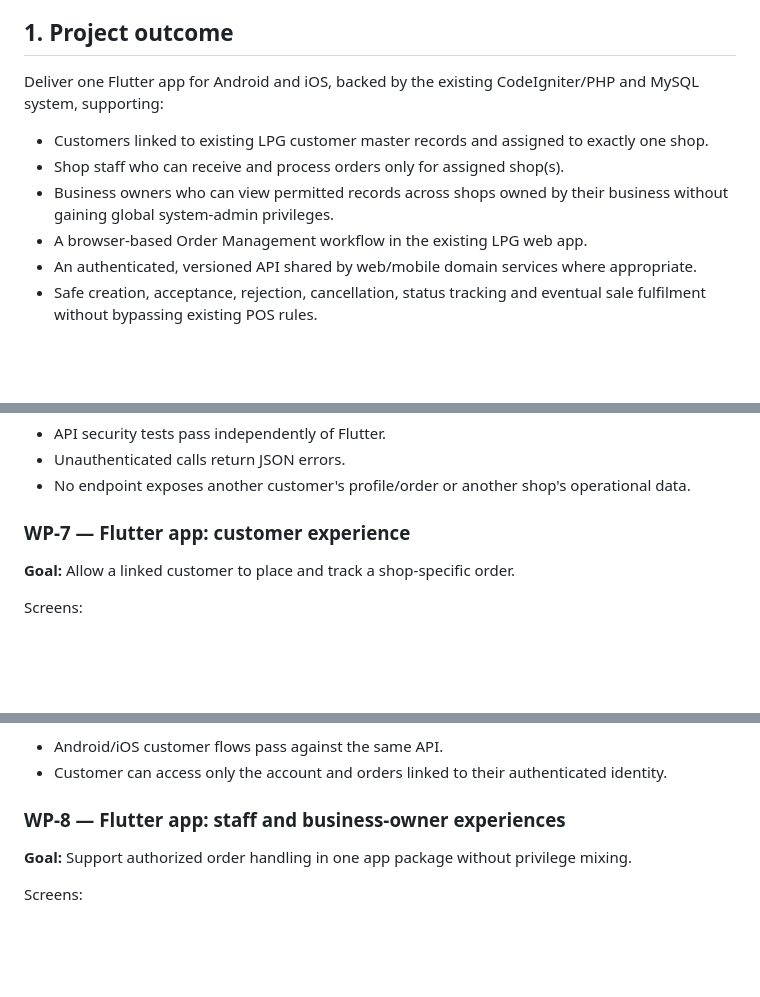
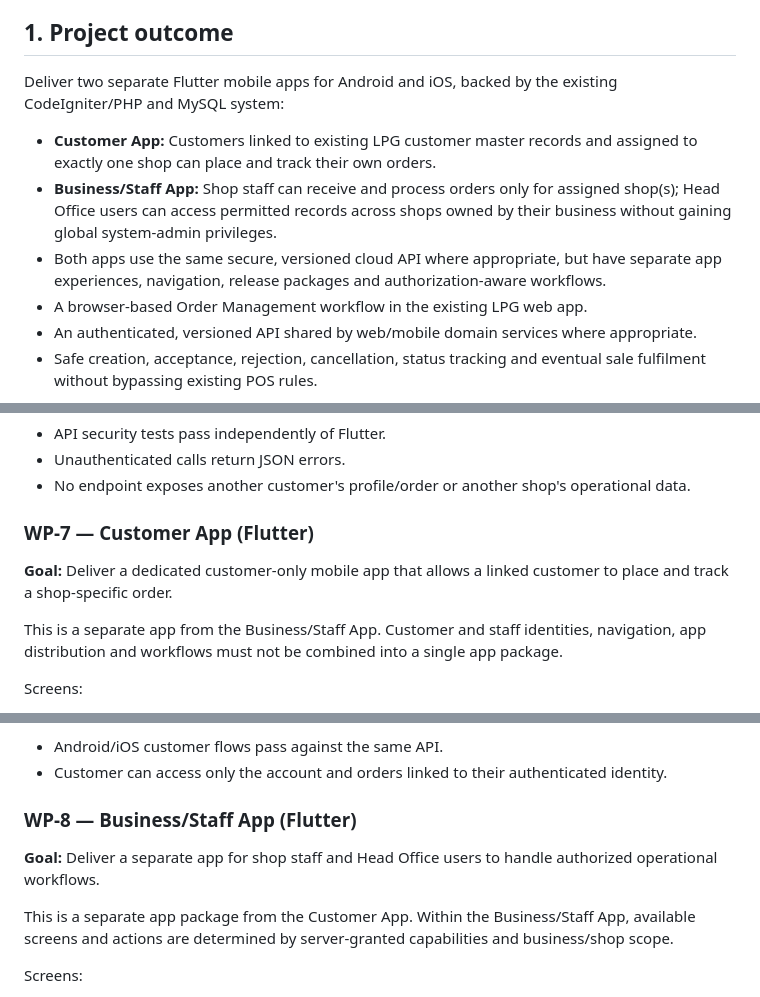
Before and after one commit to Abdulrehman-Malik/LPG2.0, a Markdown page: docs/mobile-multishop/09-implementation-plan-and-decision-register.md, 3 parts joined by grey strips. Rendered like a GitHub page; blank space fills up the shorter version.

Commit message:
docs: separate customer and staff mobile apps

```diff
--- a/docs/mobile-multishop/09-implementation-plan-and-decision-register.md
+++ b/docs/mobile-multishop/09-implementation-plan-and-decision-register.md
@@ -10,10 +10,10 @@ This document is the execution plan for the mobile app and multi-shop ordering f
 
 ## 1. Project outcome
 
-Deliver one Flutter app for Android and iOS, backed by the existing CodeIgniter/PHP and MySQL system, supporting:
-- Customers linked to existing LPG customer master records and assigned to exactly one shop.
-- Shop staff who can receive and process orders only for assigned shop(s).
-- Business owners who can view permitted records across shops owned by their business without gaining global system-admin privileges.
+Deliver two separate Flutter mobile apps for Android and iOS, backed by the existing CodeIgniter/PHP and MySQL system:
+- **Customer App:** Customers linked to existing LPG customer master records and assigned to exactly one shop can place and track their own orders.
+- **Business/Staff App:** Shop staff can receive and process orders only for assigned shop(s); Head Office users can access permitted records across shops owned by their business without gaining global system-admin privileges.
+- Both apps use the same secure, versioned cloud API where appropriate, but have separate app experiences, navigation, release packages and authorization-aware workflows.
 - A browser-based Order Management workflow in the existing LPG web app.
 - An authenticated, versioned API shared by web/mobile domain services where appropriate.
 - Safe creation, acceptance, rejection, cancellation, status tracking and eventual sale fulfilment without bypassing existing POS rules.
@@ -173,8 +173,10 @@ Exit criteria:
 - Unauthenticated calls return JSON errors.
 - No endpoint exposes another customer's profile/order or another shop's operational data.
 
-### WP-7 — Flutter app: customer experience
-**Goal:** Allow a linked customer to place and track a shop-specific order.
+### WP-7 — Customer App (Flutter)
+**Goal:** Deliver a dedicated customer-only mobile app that allows a linked customer to place and track a shop-specific order.
+
+This is a separate app from the Business/Staff App. Customer and staff identities, navigation, app distribution and workflows must not be combined into a single app package.
 
 Screens:
 - Phone verification/sign-in and account recovery.
@@ -197,8 +199,10 @@ Exit criteria:
 - Android/iOS customer flows pass against the same API.
 - Customer can access only the account and orders linked to their authenticated identity.
 
-### WP-8 — Flutter app: staff and business-owner experiences
-**Goal:** Support authorized order handling in one app package without privilege mixing.
+### WP-8 — Business/Staff App (Flutter)
+**Goal:** Deliver a separate app for shop staff and Head Office users to handle authorized operational workflows.
+
+This is a separate app package from the Customer App. Within the Business/Staff App, available screens and actions are determined by server-granted capabilities and business/shop scope.
 
 Screens:
 - Staff sign-in and server-derived permissions.
```
Also changed, not shown: other parts of docs/mobile-multishop/09-implementation-plan-and-decision-register.md (+4 -3 lines).
